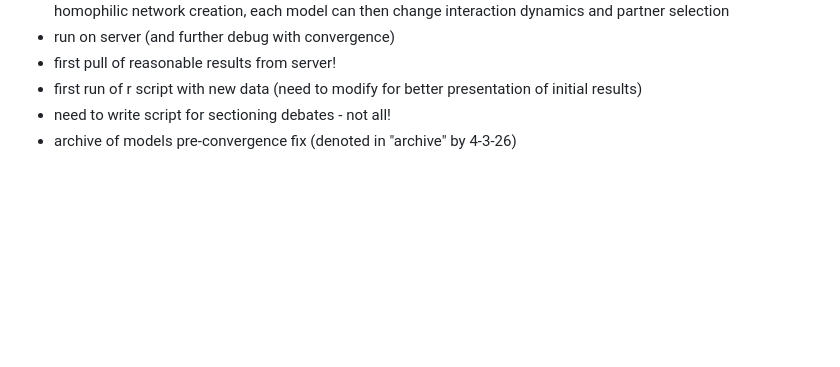
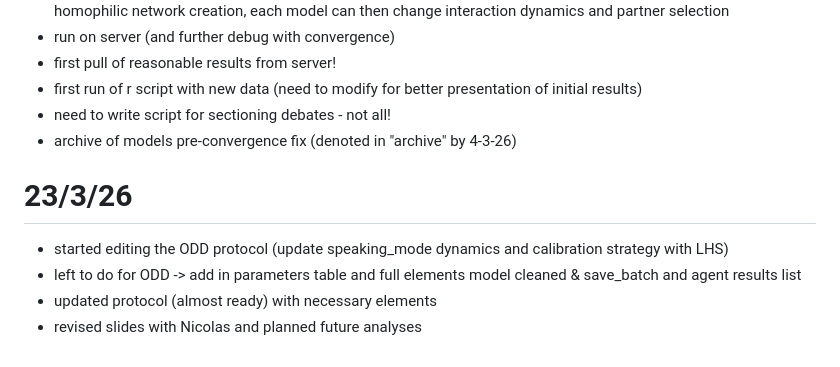
Before and after one commit to NomNom-tk/AGROPT-MODEL, a Markdown page: daily-activ/planning-and-daily.md, the part around the change. GitHub-like rendering; blank space fills up the shorter version.

Commit message:
update 23 march, need to update from 4th

```diff
--- a/daily-activ/planning-and-daily.md
+++ b/daily-activ/planning-and-daily.md
@@ -186,3 +186,10 @@ structure (in gama there is no compartmentalization of global variables, loads i
 - first run of r script with new data (need to modify for better presentation of initial results)
 - need to write script for sectioning debates - not all!
 - archive of models pre-convergence fix (denoted in "archive" by 4-3-26)
+
+
+# 23/3/26
+- started editing the ODD protocol (update speaking_mode dynamics and calibration strategy with LHS)
+- left to do for ODD -> add in parameters table and full elements model cleaned & save_batch and agent results list
+- updated protocol (almost ready) with necessary elements
+- revised slides with Nicolas and planned future analyses
```
